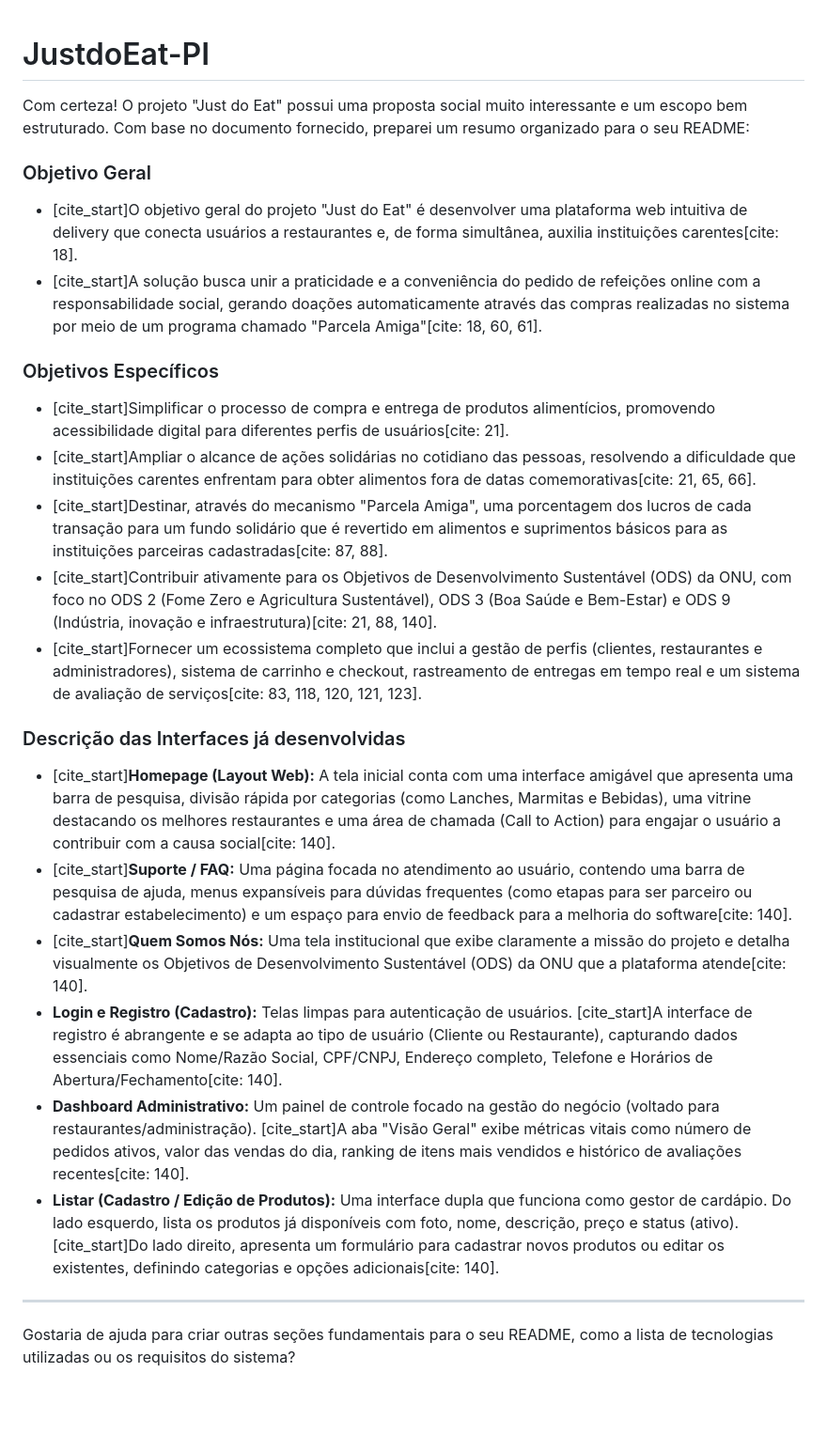
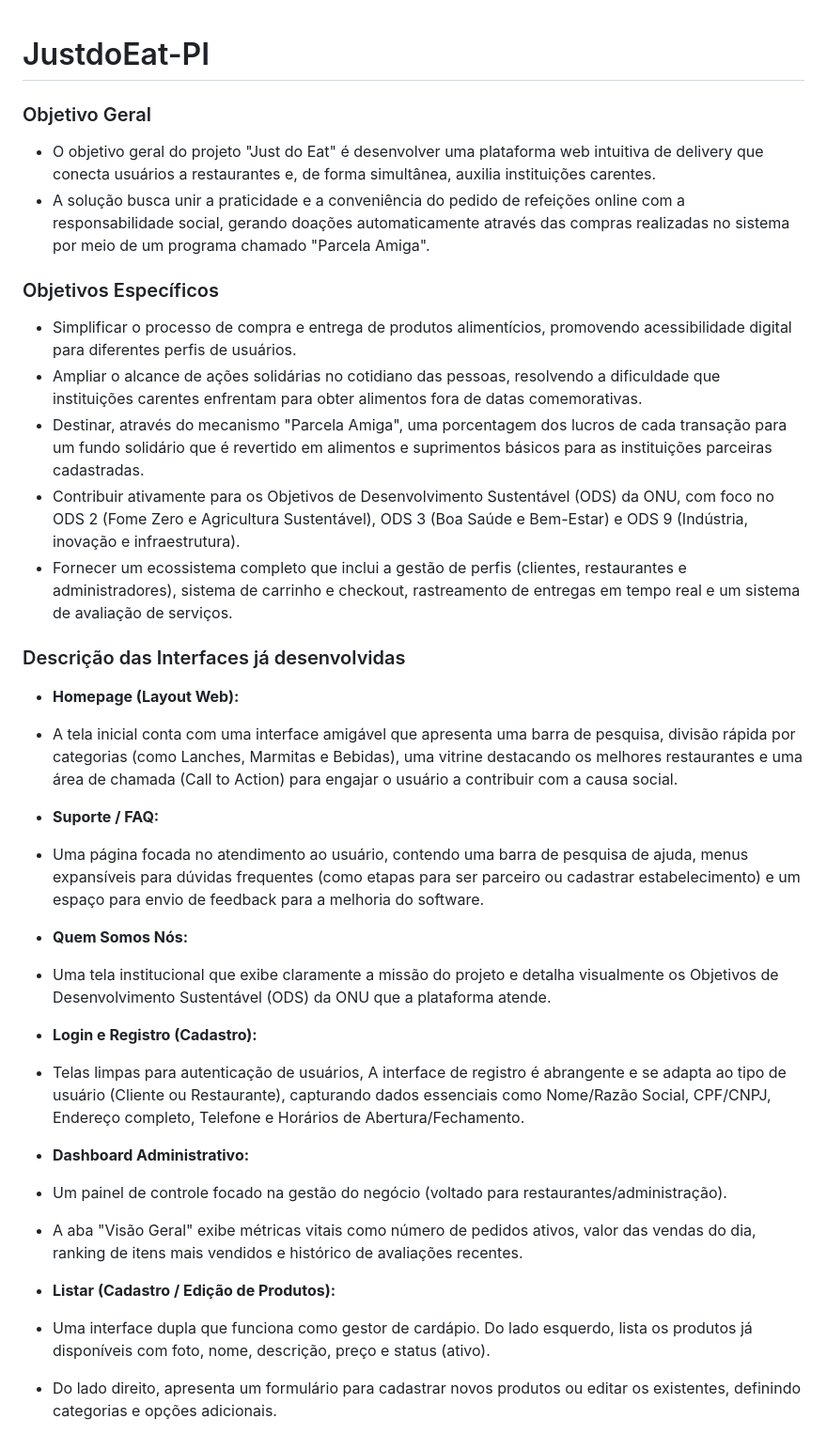
Before and after one commit to AristeuJr/JustdoEat-PI, a Markdown page: README.md, the part around the change. Shown at 94% size. Drawn GitHub-style; blank space fills up the shorter version.

```diff
--- a/README.md
+++ b/README.md
@@ -1,28 +1,42 @@
 # JustdoEat-PI
-
-Com certeza! O projeto "Just do Eat" possui uma proposta social muito interessante e um escopo bem estruturado. Com base no documento fornecido, preparei um resumo organizado para o seu README:
 
 ### Objetivo Geral
 
-* [cite_start]O objetivo geral do projeto "Just do Eat" é desenvolver uma plataforma web intuitiva de delivery que conecta usuários a restaurantes e, de forma simultânea, auxilia instituições carentes[cite: 18].
-* [cite_start]A solução busca unir a praticidade e a conveniência do pedido de refeições online com a responsabilidade social, gerando doações automaticamente através das compras realizadas no sistema por meio de um programa chamado "Parcela Amiga"[cite: 18, 60, 61].
+* O objetivo geral do projeto "Just do Eat" é desenvolver uma plataforma web intuitiva de delivery que conecta usuários a restaurantes e, de forma simultânea, auxilia instituições carentes.
+* A solução busca unir a praticidade e a conveniência do pedido de refeições online com a responsabilidade social, gerando doações automaticamente através das compras realizadas no sistema por meio de um programa chamado "Parcela Amiga".
 
 ### Objetivos Específicos
 
-* [cite_start]Simplificar o processo de compra e entrega de produtos alimentícios, promovendo acessibilidade digital para diferentes perfis de usuários[cite: 21].
-* [cite_start]Ampliar o alcance de ações solidárias no cotidiano das pessoas, resolvendo a dificuldade que instituições carentes enfrentam para obter alimentos fora de datas comemorativas[cite: 21, 65, 66].
-* [cite_start]Destinar, através do mecanismo "Parcela Amiga", uma porcentagem dos lucros de cada transação para um fundo solidário que é revertido em alimentos e suprimentos básicos para as instituições parceiras cadastradas[cite: 87, 88].
-* [cite_start]Contribuir ativamente para os Objetivos de Desenvolvimento Sustentável (ODS) da ONU, com foco no ODS 2 (Fome Zero e Agricultura Sustentável), ODS 3 (Boa Saúde e Bem-Estar) e ODS 9 (Indústria, inovação e infraestrutura)[cite: 21, 88, 140].
-* [cite_start]Fornecer um ecossistema completo que inclui a gestão de perfis (clientes, restaurantes e administradores), sistema de carrinho e checkout, rastreamento de entregas em tempo real e um sistema de avaliação de serviços[cite: 83, 118, 120, 121, 123].
+* Simplificar o processo de compra e entrega de produtos alimentícios, promovendo acessibilidade digital para diferentes perfis de usuários.
+* Ampliar o alcance de ações solidárias no cotidiano das pessoas, resolvendo a dificuldade que instituições carentes enfrentam para obter alimentos fora de datas comemorativas.
+* Destinar, através do mecanismo "Parcela Amiga", uma porcentagem dos lucros de cada transação para um fundo solidário que é revertido em alimentos e suprimentos básicos para as instituições parceiras cadastradas.
+* Contribuir ativamente para os Objetivos de Desenvolvimento Sustentável (ODS) da ONU, com foco no ODS 2 (Fome Zero e Agricultura Sustentável), ODS 3 (Boa Saúde e Bem-Estar) e ODS 9 (Indústria, inovação e infraestrutura).
+* Fornecer um ecossistema completo que inclui a gestão de perfis (clientes, restaurantes e administradores), sistema de carrinho e checkout, rastreamento de entregas em tempo real e um sistema de avaliação de serviços.
 
 ### Descrição das Interfaces já desenvolvidas
 
-* [cite_start]**Homepage (Layout Web):** A tela inicial conta com uma interface amigável que apresenta uma barra de pesquisa, divisão rápida por categorias (como Lanches, Marmitas e Bebidas), uma vitrine destacando os melhores restaurantes e uma área de chamada (Call to Action) para engajar o usuário a contribuir com a causa social[cite: 140].
-* [cite_start]**Suporte / FAQ:** Uma página focada no atendimento ao usuário, contendo uma barra de pesquisa de ajuda, menus expansíveis para dúvidas frequentes (como etapas para ser parceiro ou cadastrar estabelecimento) e um espaço para envio de feedback para a melhoria do software[cite: 140].
-* [cite_start]**Quem Somos Nós:** Uma tela institucional que exibe claramente a missão do projeto e detalha visualmente os Objetivos de Desenvolvimento Sustentável (ODS) da ONU que a plataforma atende[cite: 140].
-* **Login e Registro (Cadastro):** Telas limpas para autenticação de usuários. [cite_start]A interface de registro é abrangente e se adapta ao tipo de usuário (Cliente ou Restaurante), capturando dados essenciais como Nome/Razão Social, CPF/CNPJ, Endereço completo, Telefone e Horários de Abertura/Fechamento[cite: 140].
-* **Dashboard Administrativo:** Um painel de controle focado na gestão do negócio (voltado para restaurantes/administração). [cite_start]A aba "Visão Geral" exibe métricas vitais como número de pedidos ativos, valor das vendas do dia, ranking de itens mais vendidos e histórico de avaliações recentes[cite: 140].
-* **Listar (Cadastro / Edição de Produtos):** Uma interface dupla que funciona como gestor de cardápio. Do lado esquerdo, lista os produtos já disponíveis com foto, nome, descrição, preço e status (ativo). [cite_start]Do lado direito, apresenta um formulário para cadastrar novos produtos ou editar os existentes, definindo categorias e opções adicionais[cite: 140].
+* **Homepage (Layout Web):**
 
----
-Gostaria de ajuda para criar outras seções fundamentais para o seu README, como a lista de tecnologias utilizadas ou os requisitos do sistema?
+* A tela inicial conta com uma interface amigável que apresenta uma barra de pesquisa, divisão rápida por categorias (como Lanches, Marmitas e Bebidas), uma vitrine destacando os melhores restaurantes e uma área de chamada (Call to Action) para engajar o usuário a contribuir com a causa social.
+
+* **Suporte / FAQ:**
+
+* Uma página focada no atendimento ao usuário, contendo uma barra de pesquisa de ajuda, menus expansíveis para dúvidas frequentes (como etapas para ser parceiro ou cadastrar estabelecimento) e um espaço para envio de feedback para a melhoria do software.
+
+* **Quem Somos Nós:**
+
+* Uma tela institucional que exibe claramente a missão do projeto e detalha visualmente os Objetivos de Desenvolvimento Sustentável (ODS) da ONU que a plataforma atende.
+
+* **Login e Registro (Cadastro):**
+
+* Telas limpas para autenticação de usuários, A interface de registro é abrangente e se adapta ao tipo de usuário (Cliente ou Restaurante), capturando dados essenciais como Nome/Razão Social, CPF/CNPJ, Endereço completo, Telefone e Horários de Abertura/Fechamento.
+
+* **Dashboard Administrativo:**
+
+* Um painel de controle focado na gestão do negócio (voltado para restaurantes/administração).
+* A aba "Visão Geral" exibe métricas vitais como número de pedidos ativos, valor das vendas do dia, ranking de itens mais vendidos e histórico de avaliações recentes.
+
+* **Listar (Cadastro / Edição de Produtos):**
+
+* Uma interface dupla que funciona como gestor de cardápio. Do lado esquerdo, lista os produtos já disponíveis com foto, nome, descrição, preço e status (ativo).
+* Do lado direito, apresenta um formulário para cadastrar novos produtos ou editar os existentes, definindo categorias e opções adicionais.
```
